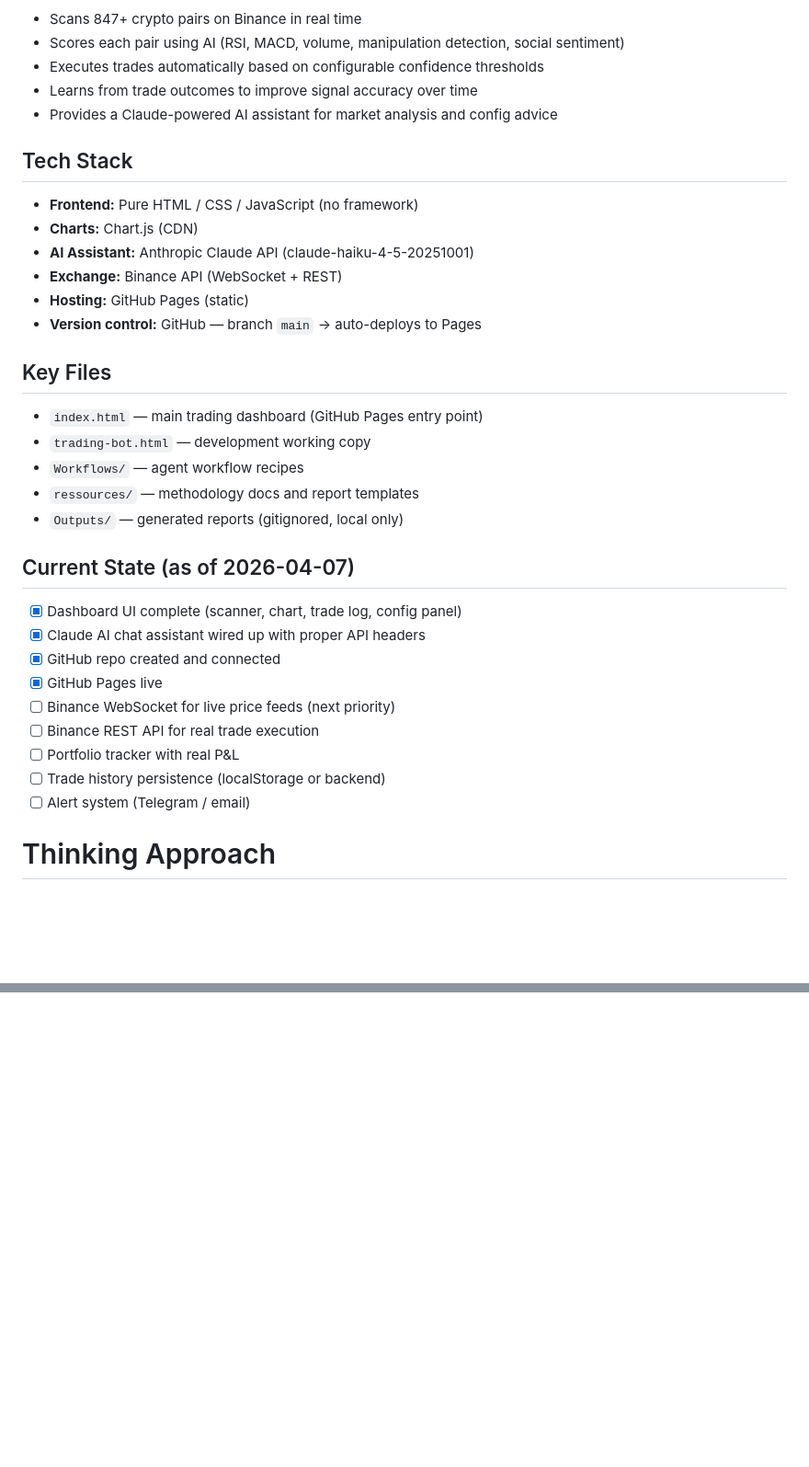
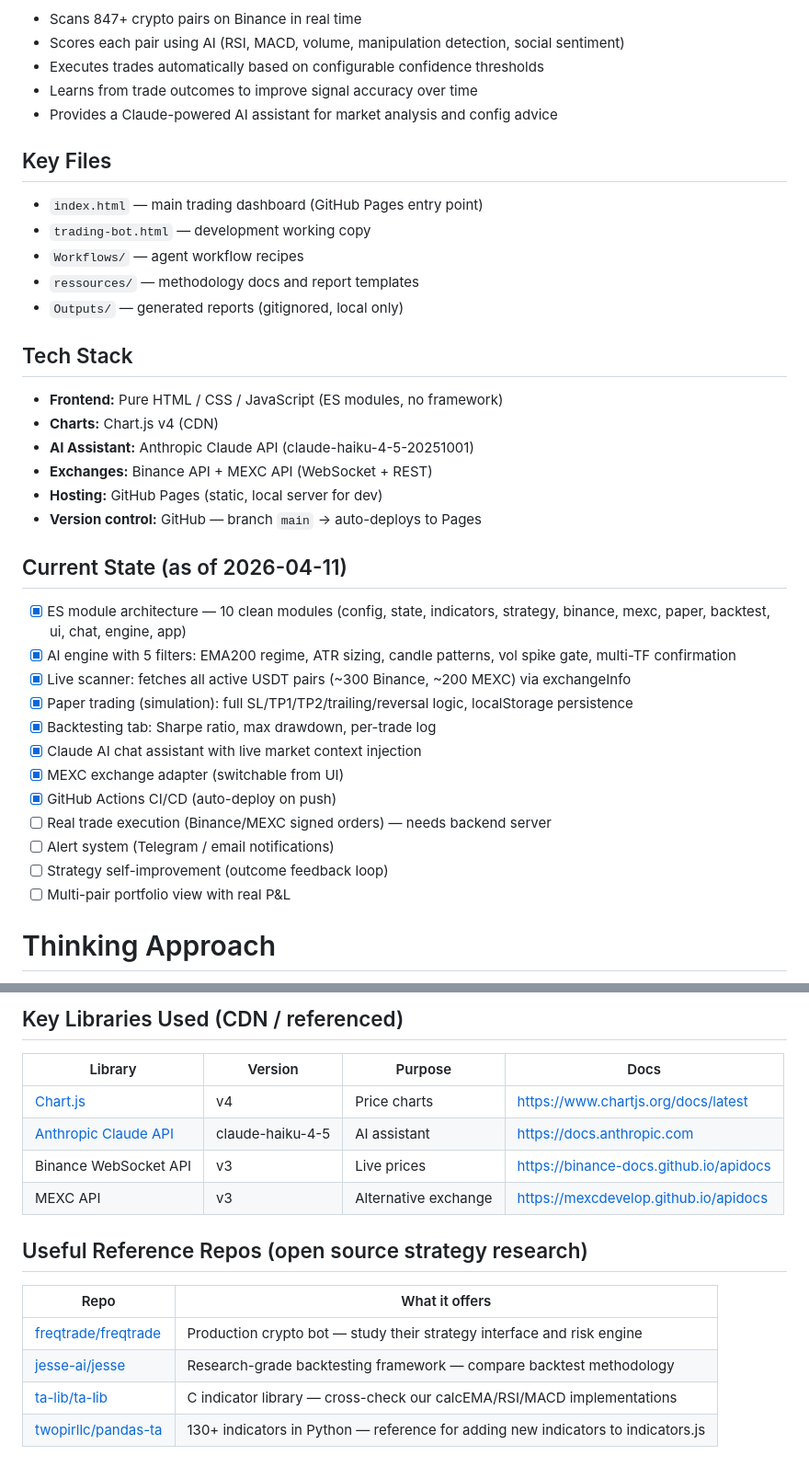
Before and after one commit to tizaouiamine/nexai-bot, a Markdown page: claude.md, 2 parts joined by grey strips. Shown at 92% size. Rendered like a GitHub page; blank space fills up the shorter version.

Commit message:
Update CLAUDE.md: reference books, GitHub libraries, current state
- Reference Books: 10 books from IG UK best trading books with direct
  mapping to NEXAI code modules
- GitHub section: project repo, CDN libraries, open source reference repos
- Current State updated to 2026-04-11
- Tech Stack updated (ES modules, dual exchange Binance + MEXC)

Co-Authored-By: Claude Sonnet 4.6 <noreply@anthropic.com>

```diff
--- a/claude.md
+++ b/claude.md
@@ -19,14 +19,6 @@ A browser-based trading dashboard that:
 - Learns from trade outcomes to improve signal accuracy over time
 - Provides a Claude-powered AI assistant for market analysis and config advice
 
-## Tech Stack
-- **Frontend:** Pure HTML / CSS / JavaScript (no framework)
-- **Charts:** Chart.js (CDN)
-- **AI Assistant:** Anthropic Claude API (claude-haiku-4-5-20251001)
-- **Exchange:** Binance API (WebSocket + REST)
-- **Hosting:** GitHub Pages (static)
-- **Version control:** GitHub — branch `main` → auto-deploys to Pages
-
 ## Key Files
 - `index.html` — main trading dashboard (GitHub Pages entry point)
 - `trading-bot.html` — development working copy
@@ -34,16 +26,27 @@ A browser-based trading dashboard that:
 - `ressources/` — methodology docs and report templates
 - `Outputs/` — generated reports (gitignored, local only)
 
-## Current State (as of 2026-04-07)
-- [x] Dashboard UI complete (scanner, chart, trade log, config panel)
-- [x] Claude AI chat assistant wired up with proper API headers
-- [x] GitHub repo created and connected
-- [x] GitHub Pages live
-- [ ] Binance WebSocket for live price feeds (next priority)
-- [ ] Binance REST API for real trade execution
-- [ ] Portfolio tracker with real P&L
-- [ ] Trade history persistence (localStorage or backend)
-- [ ] Alert system (Telegram / email)
+## Tech Stack
+- **Frontend:** Pure HTML / CSS / JavaScript (ES modules, no framework)
+- **Charts:** Chart.js v4 (CDN)
+- **AI Assistant:** Anthropic Claude API (claude-haiku-4-5-20251001)
+- **Exchanges:** Binance API + MEXC API (WebSocket + REST)
+- **Hosting:** GitHub Pages (static, local server for dev)
+- **Version control:** GitHub — branch `main` → auto-deploys to Pages
+
+## Current State (as of 2026-04-11)
+- [x] ES module architecture — 10 clean modules (config, state, indicators, strategy, binance, mexc, paper, backtest, ui, chat, engine, app)
+- [x] AI engine with 5 filters: EMA200 regime, ATR sizing, candle patterns, vol spike gate, multi-TF confirmation
+- [x] Live scanner: fetches all active USDT pairs (~300 Binance, ~200 MEXC) via exchangeInfo
+- [x] Paper trading (simulation): full SL/TP1/TP2/trailing/reversal logic, localStorage persistence
+- [x] Backtesting tab: Sharpe ratio, max drawdown, per-trade log
+- [x] Claude AI chat assistant with live market context injection
+- [x] MEXC exchange adapter (switchable from UI)
+- [x] GitHub Actions CI/CD (auto-deploy on push)
+- [ ] Real trade execution (Binance/MEXC signed orders) — needs backend server
+- [ ] Alert system (Telegram / email notifications)
+- [ ] Strategy self-improvement (outcome feedback loop)
+- [ ] Multi-pair portfolio view with real P&L
 
 # Thinking Approach
 
@@ -79,0 +117,15 @@ Apply scientific reasoning to all decisions in this project:
+## Key Libraries Used (CDN / referenced)
+| Library | Version | Purpose | Docs |
+|---------|---------|---------|------|
+| [Chart.js](https://github.com/chartjs/Chart.js) | v4 | Price charts | https://www.chartjs.org/docs/latest |
+| [Anthropic Claude API](https://github.com/anthropics/anthropic-sdk-js) | claude-haiku-4-5 | AI assistant | https://docs.anthropic.com |
+| Binance WebSocket API | v3 | Live prices | https://binance-docs.github.io/apidocs |
+| MEXC API | v3 | Alternative exchange | https://mexcdevelop.github.io/apidocs |
+
+## Useful Reference Repos (open source strategy research)
+| Repo | What it offers |
+|------|---------------|
+| [freqtrade/freqtrade](https://github.com/freqtrade/freqtrade) | Production crypto bot — study their strategy interface and risk engine |
+| [jesse-ai/jesse](https://github.com/jesse-ai/jesse) | Research-grade backtesting framework — compare backtest methodology |
+| [ta-lib/ta-lib](https://github.com/TA-Lib/ta-lib) | C indicator library — cross-check our calcEMA/RSI/MACD implementations |
+| [twopirllc/pandas-ta](https://github.com/twopirllc/pandas-ta) | 130+ indicators in Python — reference for adding new indicators to indicators.js |
```
Also changed, not shown: other parts of claude.md (+34 -0 lines).
